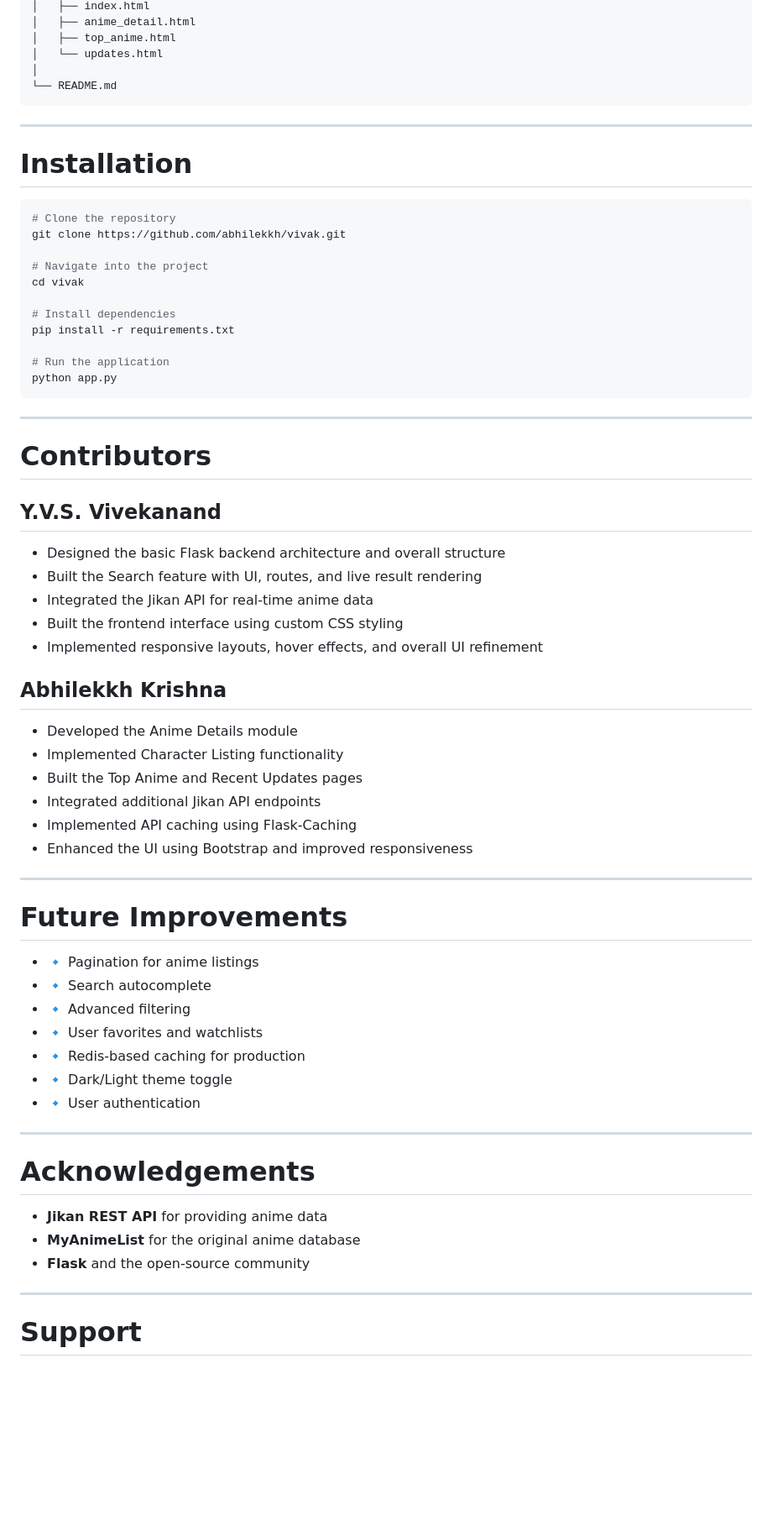
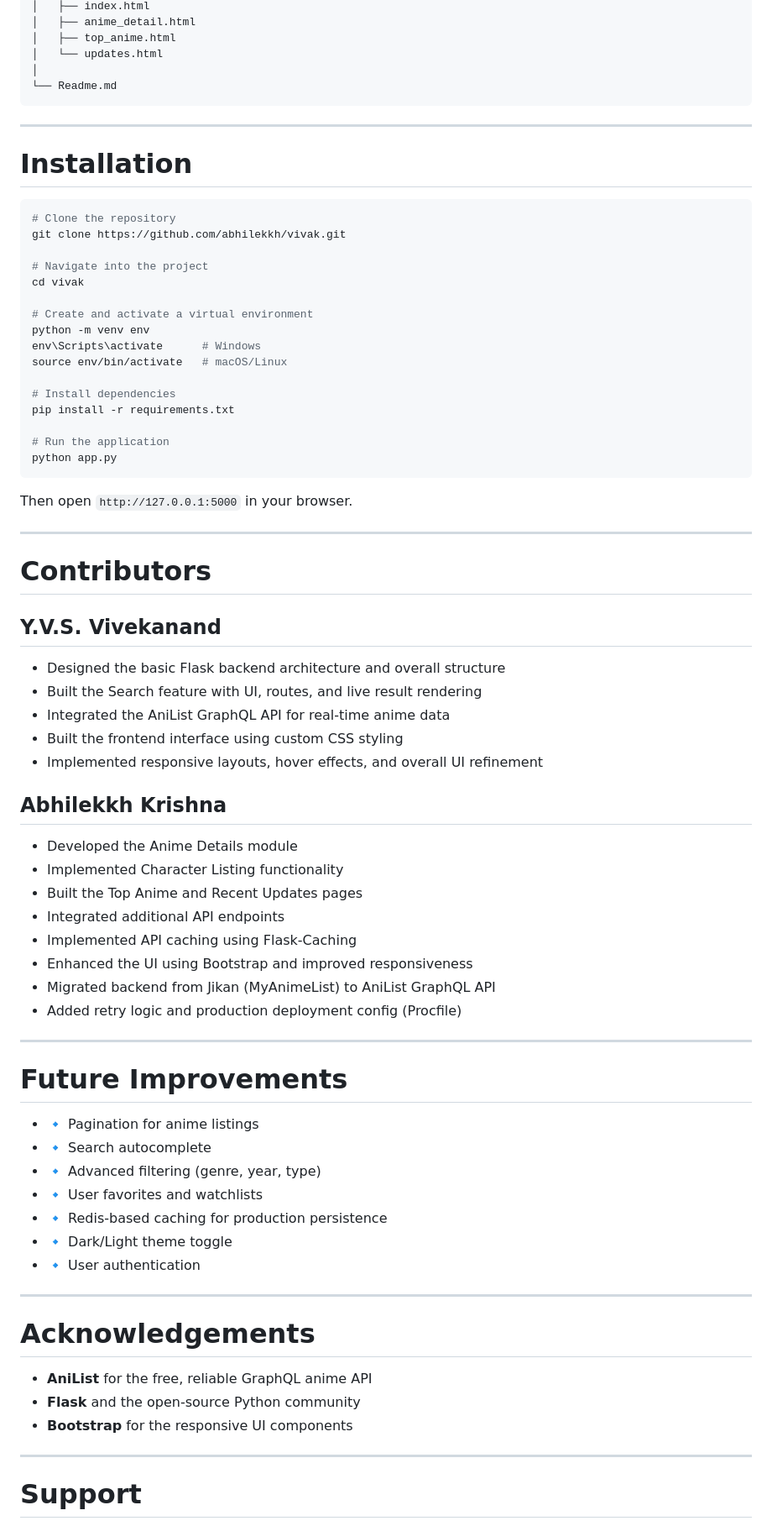
Before and after one commit to abhilekkh/vivak, a Markdown page: Readme.md, the part around one of its changes. Shown at 84% size. Rendered like a GitHub page; blank space fills up the shorter version.

````diff
--- a/Readme.md
+++ b/Readme.md
@@ -162,7 +165,7 @@ VivaK/
 │   ├── top_anime.html
 │   └── updates.html
 │
-└── README.md
+└── Readme.md
 ```
 
 ---
@@ -176,12 +179,19 @@ git clone https://github.com/abhilekkh/vivak.git
 # Navigate into the project
 cd vivak
 
+# Create and activate a virtual environment
+python -m venv env
+env\Scripts\activate      # Windows
+source env/bin/activate   # macOS/Linux
+
 # Install dependencies
 pip install -r requirements.txt
 
 # Run the application
 python app.py
 ```
+
+Then open `http://127.0.0.1:5000` in your browser.
 
 ---
 
@@ -191,19 +201,20 @@ python app.py
 
 * Designed the basic Flask backend architecture and overall structure
 * Built the Search feature with UI, routes, and live result rendering
-* Integrated the Jikan API for real-time anime data
+* Integrated the AniList GraphQL API for real-time anime data
 * Built the frontend interface using custom CSS styling
 * Implemented responsive layouts, hover effects, and overall UI refinement
-
 
 ## Abhilekkh Krishna
 
 * Developed the Anime Details module
 * Implemented Character Listing functionality
 * Built the Top Anime and Recent Updates pages
-* Integrated additional Jikan API endpoints
+* Integrated additional API endpoints
 * Implemented API caching using Flask-Caching
 * Enhanced the UI using Bootstrap and improved responsiveness
+* Migrated backend from Jikan (MyAnimeList) to AniList GraphQL API
+* Added retry logic and production deployment config (Procfile)
 
 ---
 
@@ -211,9 +222,9 @@ python app.py
 
 * 🔹 Pagination for anime listings
 * 🔹 Search autocomplete
-* 🔹 Advanced filtering
+* 🔹 Advanced filtering (genre, year, type)
 * 🔹 User favorites and watchlists
-* 🔹 Redis-based caching for production
+* 🔹 Redis-based caching for production persistence
 * 🔹 Dark/Light theme toggle
 * 🔹 User authentication
 
@@ -221,9 +232,9 @@ python app.py
 
 # Acknowledgements
 
-* **Jikan REST API** for providing anime data
-* **MyAnimeList** for the original anime database
-* **Flask** and the open-source community
+* **AniList** for the free, reliable GraphQL anime API
+* **Flask** and the open-source Python community
+* **Bootstrap** for the responsive UI components
 
 ---
 
````
Also changed, not shown: other parts of Readme.md (+35 -32 lines).
